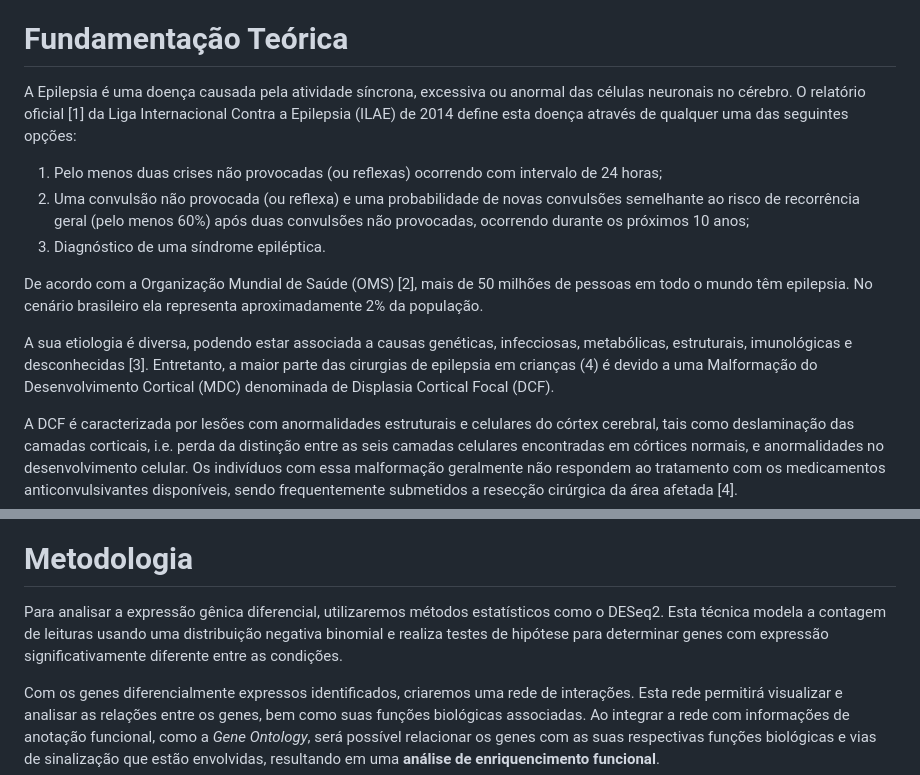
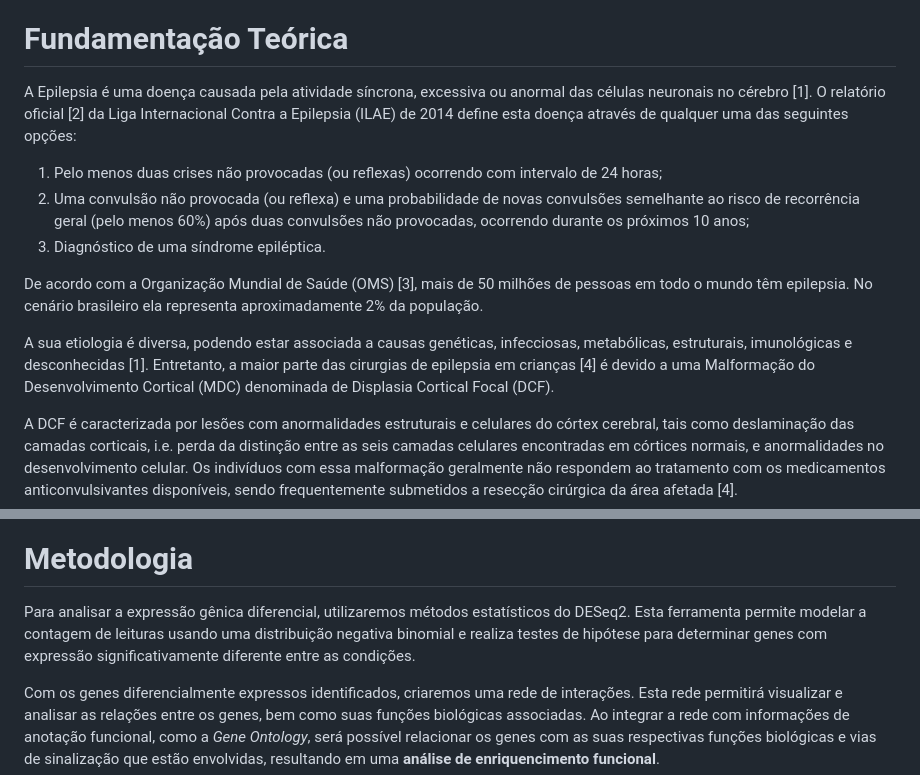
Before and after one commit to MO413-1s-24/biobytes, a Markdown page: project-1/README.md, 2 parts joined by grey strips. Drawn GitHub-style.

Commit message:
updating README from project-1

```diff
--- a/project-1/README.md
+++ b/project-1/README.md
@@ -7,15 +7,15 @@ A presente proposta de estudo aplica métodos de ciência de redes na análise d
 
 # Fundamentação Teórica
 
-A Epilepsia é uma doença causada pela atividade síncrona, excessiva ou anormal das células neuronais no cérebro. O relatório oficial [1] da Liga Internacional Contra a Epilepsia (ILAE) de 2014 define esta doença através de qualquer uma das seguintes opções:
+A Epilepsia é uma doença causada pela atividade síncrona, excessiva ou anormal das células neuronais no cérebro [1]. O relatório oficial [2] da Liga Internacional Contra a Epilepsia (ILAE) de 2014 define esta doença através de qualquer uma das seguintes opções:
 
 1. Pelo menos duas crises não provocadas (ou reflexas) ocorrendo com intervalo de 24 horas;
 2. Uma convulsão não provocada (ou reflexa) e uma probabilidade de novas convulsões semelhante ao risco de recorrência geral (pelo menos 60%) após duas convulsões não provocadas, ocorrendo durante os próximos 10 anos;
 3. Diagnóstico de uma síndrome epiléptica.
 
-De acordo com a Organização Mundial de Saúde (OMS) [2], mais de 50 milhões de pessoas em todo o mundo têm epilepsia. No cenário brasileiro ela representa aproximadamente 2% da população.
+De acordo com a Organização Mundial de Saúde (OMS) [3], mais de 50 milhões de pessoas em todo o mundo têm epilepsia. No cenário brasileiro ela representa aproximadamente 2% da população.
 
-A sua etiologia é diversa, podendo estar associada a causas genéticas, infecciosas, metabólicas, estruturais, imunológicas e desconhecidas [3]. Entretanto, a maior parte das cirurgias de epilepsia em crianças (4) é devido a uma Malformação do Desenvolvimento Cortical (MDC) denominada de Displasia Cortical Focal (DCF).
+A sua etiologia é diversa, podendo estar associada a causas genéticas, infecciosas, metabólicas, estruturais, imunológicas e desconhecidas [1]. Entretanto, a maior parte das cirurgias de epilepsia em crianças [4] é devido a uma Malformação do Desenvolvimento Cortical (MDC) denominada de Displasia Cortical Focal (DCF).
 
 A DCF é caracterizada por lesões com anormalidades estruturais e celulares do córtex cerebral, tais como deslaminação das camadas corticais, i.e. perda da distinção entre as seis camadas celulares encontradas em córtices normais, e anormalidades no desenvolvimento celular. Os indivíduos com essa malformação geralmente não respondem ao tratamento com os medicamentos anticonvulsivantes disponíveis, sendo frequentemente submetidos a resecção cirúrgica da área afetada [4].
 
@@ -49,7 +49,7 @@ Gene Ontology | https://geneontology.org/ | Maior fonte de informações do mund
 > ![Modelo Lógico de Grafos](assets/modelo-logico-grafos.png)
 
 # Metodologia
-Para analisar a expressão gênica diferencial, utilizaremos métodos estatísticos como o DESeq2. Esta técnica modela a contagem de leituras usando uma distribuição negativa binomial e realiza testes de hipótese para determinar genes com expressão significativamente diferente entre as condições.
+Para analisar a expressão gênica diferencial, utilizaremos métodos estatísticos do DESeq2. Esta ferramenta permite modelar a contagem de leituras usando uma distribuição negativa binomial e realiza testes de hipótese para determinar genes com expressão significativamente diferente entre as condições.
 
 Com os genes diferencialmente expressos identificados, criaremos uma rede de interações. Esta rede permitirá visualizar e analisar as relações entre os genes, bem como suas funções biológicas associadas. Ao integrar a rede com informações de anotação funcional, como a *Gene Ontology*, será possível relacionar os genes com as suas respectivas funções biológicas e vias de sinalização que estão envolvidas, resultando em uma **análise de enriquencimento funcional**.
 
```
